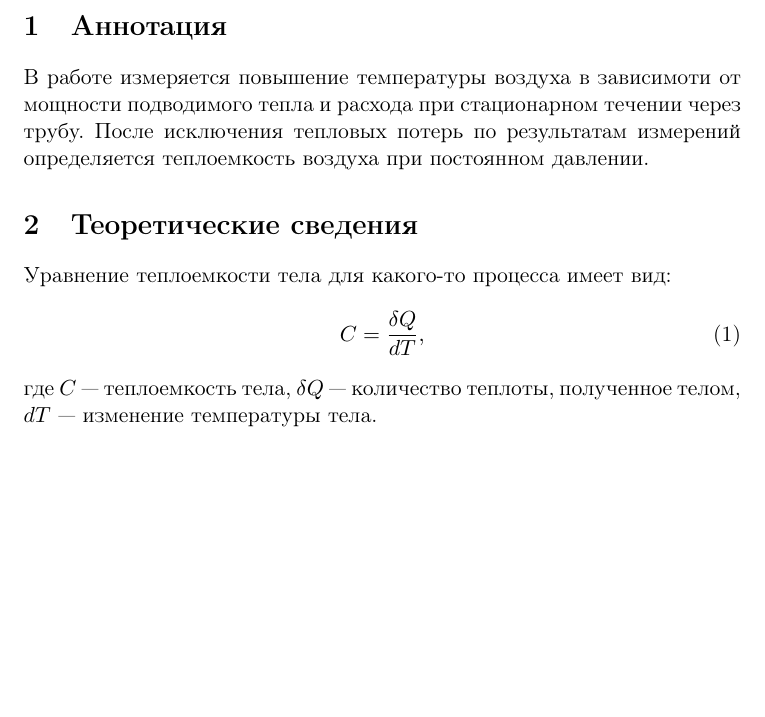
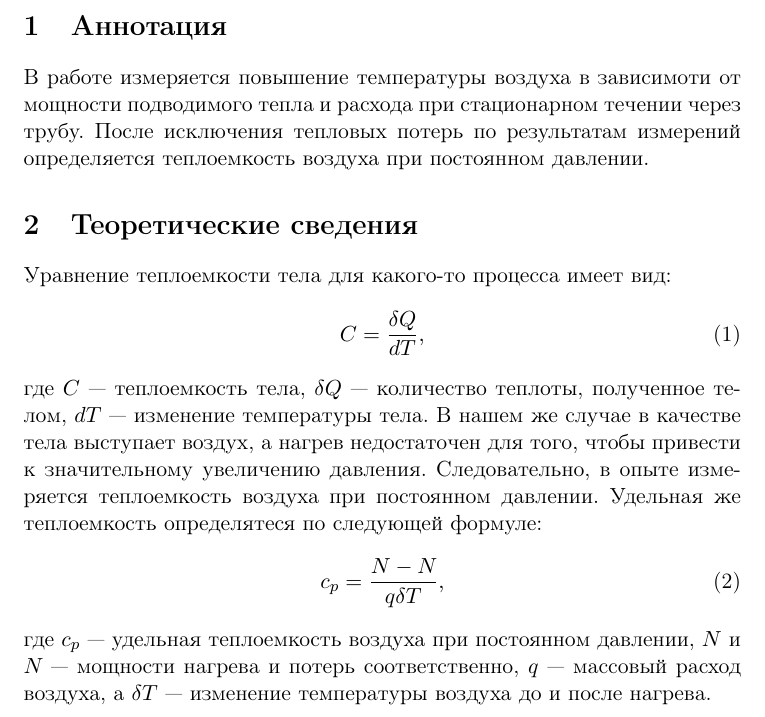
Before and after one commit to Ledity/labs-2-sem, a LaTeX document (2.1.1./2.1.1.tex): part of page 2 of 2, cut so that both start at the same text, the shorter picture padded with empty space. The pictures show the PDF file 2.1.1./2.1.1.pdf that the author committed with the source.

Commit message:
Some changes in 2.1.1

```diff
--- a/2.1.1./2.1.1.tex
+++ b/2.1.1./2.1.1.tex
@@ -20,4 +20,11 @@
 C = \frac{\delta Q}{dT},
 \end{equation}
 где $C$ — теплоемкость тела, $\delta Q$ — количество теплоты, полученное телом, $dT$ — изменение температуры тела.
+В нашем же случае в качестве тела выступает воздух, а нагрев недостаточен для того, чтобы привести к значительному увеличению давления. Следовательно, в опыте измеряется теплоемкость воздуха при постоянном давлении.
+Удельная же теплоемкость определятеся по следующей формуле:
+\begin{equation}    \label{eq2}
+c_{p} = \frac{N - N_{пот}}{q \delta T},
+\end{equation}
+где $c_{p}$ — удельная теплоемкость воздуха при постоянном давлении, $N$ и $N_{пот}$ — мощности нагрева и потерь соответственно, $q$ — массовый расход воздуха, а $\delta T$ — изменение температуры воздуха до и после нагрева.
+
 \end{document}
```
Also changed, not shown: 2.1.1./2.1.1.pdf, 3 other files.
